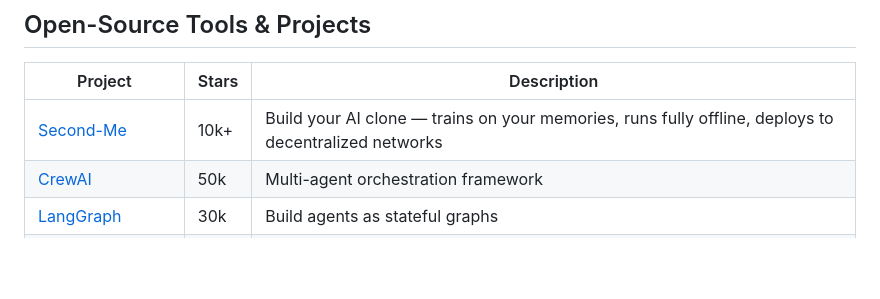
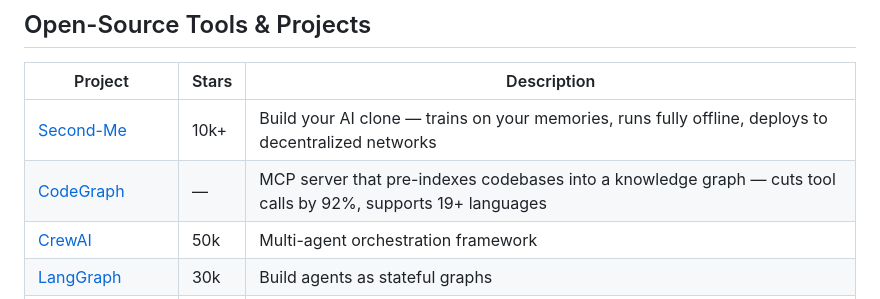
Before and after one commit to Mehtabk/DeeplyAgentic, a Markdown page: reading-list/README.md, the part around the change. Rendered like a GitHub page; blank space fills up the shorter version.

Commit message:
Add CodeGraph MCP server to reading list

```diff
--- a/reading-list/README.md
+++ b/reading-list/README.md
@@ -33,6 +33,7 @@ Updated weekly. Star this repo to stay current.
 | Project | Stars | Description |
 |---------|-------|-------------|
 | [Second-Me](https://github.com/mindverse/Second-Me) | 10k+ | Build your AI clone — trains on your memories, runs fully offline, deploys to decentralized networks |
+| [CodeGraph](https://github.com/nicobailon/codegraph) | — | MCP server that pre-indexes codebases into a knowledge graph — cuts tool calls by 92%, supports 19+ languages |
 | [CrewAI](https://github.com/crewAIInc/crewAI) | 50k | Multi-agent orchestration framework |
 | [LangGraph](https://github.com/langchain-ai/langgraph) | 30k | Build agents as stateful graphs |
 | [AutoGen](https://github.com/microsoft/autogen) | 57k | Multi-agent conversation framework |
```
